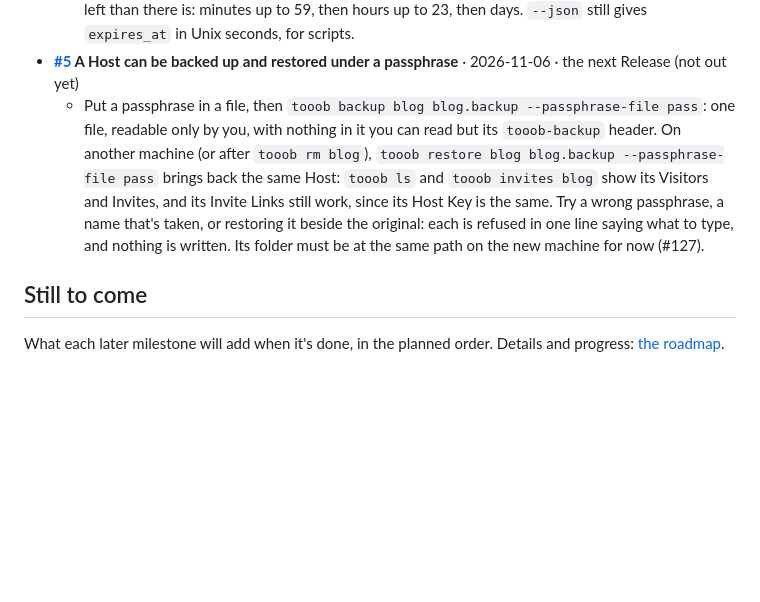
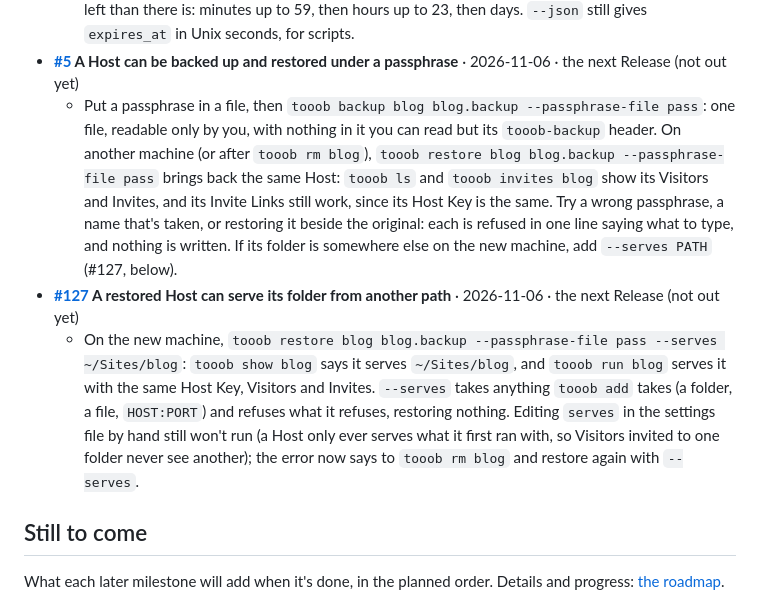
Before and after one commit to Tooobs/tooob, a Markdown page: README.md, the part around the change. GitHub-like rendering; blank space fills up the shorter version.

```diff
--- a/README.md
+++ b/README.md
@@ -145,7 +145,9 @@ Everything here up to #1 is in the first Release, **[0.1.0](https://github.com/T
 - **[#3](https://github.com/Tooobs/tooob/issues/3) `tooob invites` shows readable expiry times** · 2026-11-06 · the next Release (not out yet)
   - `tooob invite blog jm`, `tooob invite blog dad --expires 40m` and `tooob invite blog mom --expires 5h`, then `tooob invites blog`: the EXPIRES column reads `in 7 days`, `in 40 minutes` and `in 5 hours` instead of a Unix timestamp. It rounds up, so it never says less time is left than there is: minutes up to 59, then hours up to 23, then days. `--json` still gives `expires_at` in Unix seconds, for scripts.
 - **[#5](https://github.com/Tooobs/tooob/issues/5) A Host can be backed up and restored under a passphrase** · 2026-11-06 · the next Release (not out yet)
-  - Put a passphrase in a file, then `tooob backup blog blog.backup --passphrase-file pass`: one file, readable only by you, with nothing in it you can read but its `tooob-backup` header. On another machine (or after `tooob rm blog`), `tooob restore blog blog.backup --passphrase-file pass` brings back the same Host: `tooob ls` and `tooob invites blog` show its Visitors and Invites, and its Invite Links still work, since its Host Key is the same. Try a wrong passphrase, a name that's taken, or restoring it beside the original: each is refused in one line saying what to type, and nothing is written. Its folder must be at the same path on the new machine for now (#127).
+  - Put a passphrase in a file, then `tooob backup blog blog.backup --passphrase-file pass`: one file, readable only by you, with nothing in it you can read but its `tooob-backup` header. On another machine (or after `tooob rm blog`), `tooob restore blog blog.backup --passphrase-file pass` brings back the same Host: `tooob ls` and `tooob invites blog` show its Visitors and Invites, and its Invite Links still work, since its Host Key is the same. Try a wrong passphrase, a name that's taken, or restoring it beside the original: each is refused in one line saying what to type, and nothing is written. If its folder is somewhere else on the new machine, add `--serves PATH` (#127, below).
+- **[#127](https://github.com/Tooobs/tooob/issues/127) A restored Host can serve its folder from another path** · 2026-11-06 · the next Release (not out yet)
+  - On the new machine, `tooob restore blog blog.backup --passphrase-file pass --serves ~/Sites/blog`: `tooob show blog` says it serves `~/Sites/blog`, and `tooob run blog` serves it with the same Host Key, Visitors and Invites. `--serves` takes anything `tooob add` takes (a folder, a file, `HOST:PORT`) and refuses what it refuses, restoring nothing. Editing `serves` in the settings file by hand still won't run (a Host only ever serves what it first ran with, so Visitors invited to one folder never see another); the error now says to `tooob rm blog` and restore again with `--serves`.
 
 ## Still to come
 
```
Also changed, not shown: CHANGELOG.md (+1 -0 lines), docs/roadmap.md (+1 -1 lines).
